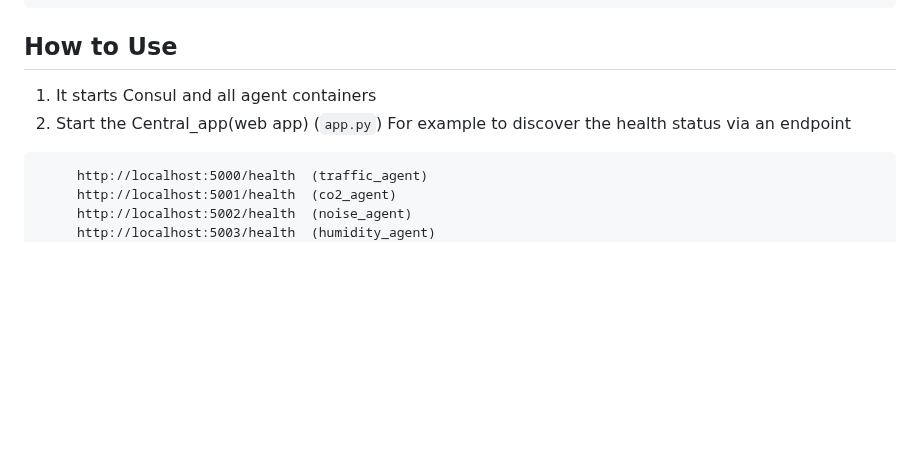
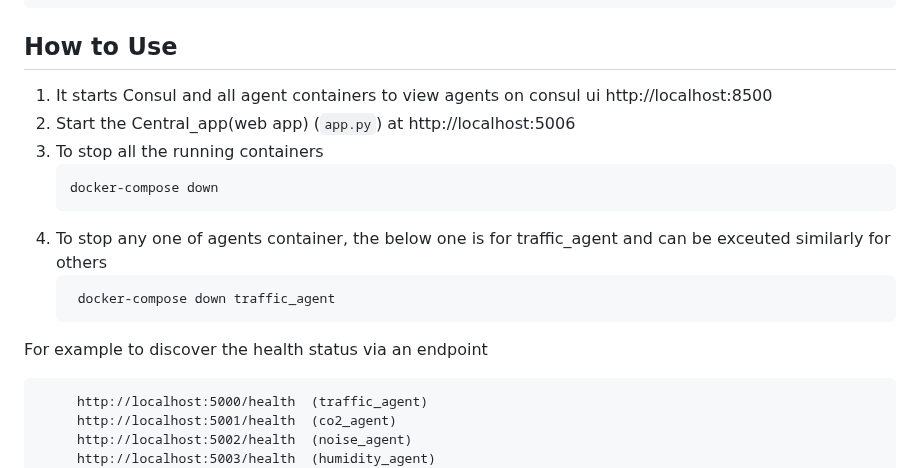
Before and after one commit to chinmaya-dehury/CEI_platform, a Markdown page: README.md, the part around the change. Drawn GitHub-style; blank space fills up the shorter version.

````diff
--- a/README.md
+++ b/README.md
@@ -107,8 +107,14 @@ docker-compose up --build(to build the containers)
 docker-compose up(if already built)
 ```
 ## How to Use
-1. It starts Consul and all agent containers
-2. Start the Central_app(web app) (`app.py`)
+1. It starts Consul and all agent containers to view agents on consul ui http://localhost:8500
+2. Start the Central_app(web app) (`app.py`) at  http://localhost:5006
+3. To stop all the running containers
+    ```bash
+    docker-compose down
+4. To stop any one of agents container, the below one is for traffic_agent and can be exceuted similarly for others
+   ```bash
+    docker-compose down traffic_agent
 For example to discover the health status via an endpoint
 ```
      http://localhost:5000/health  (traffic_agent)
````
